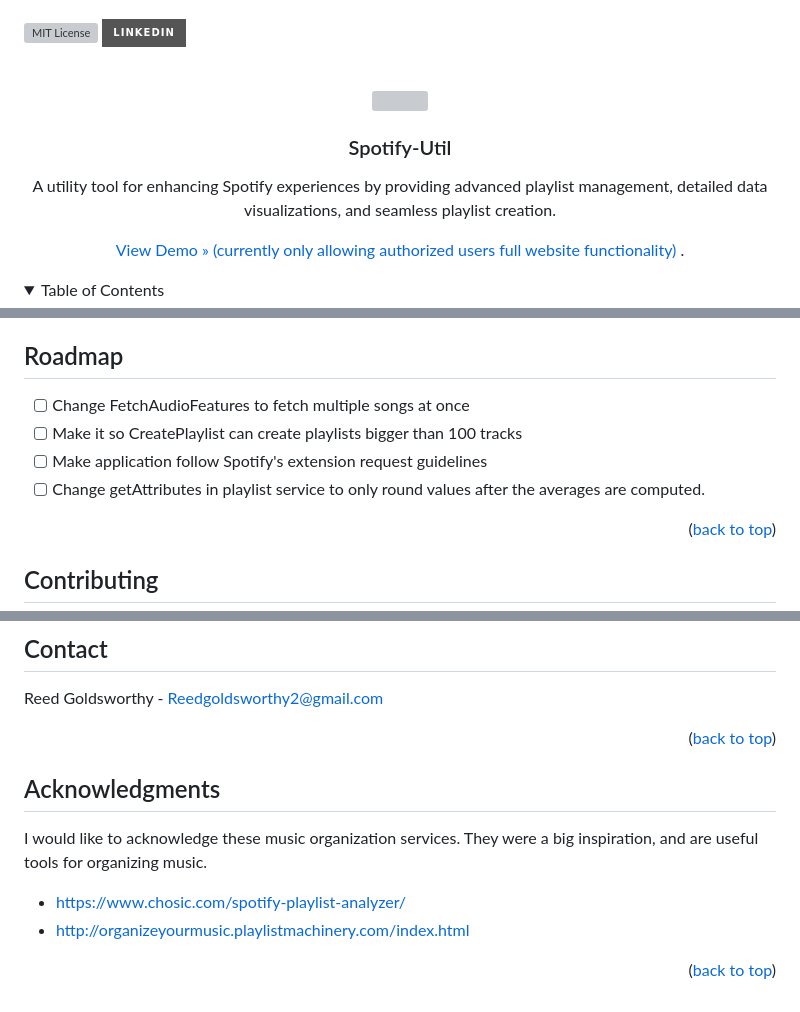
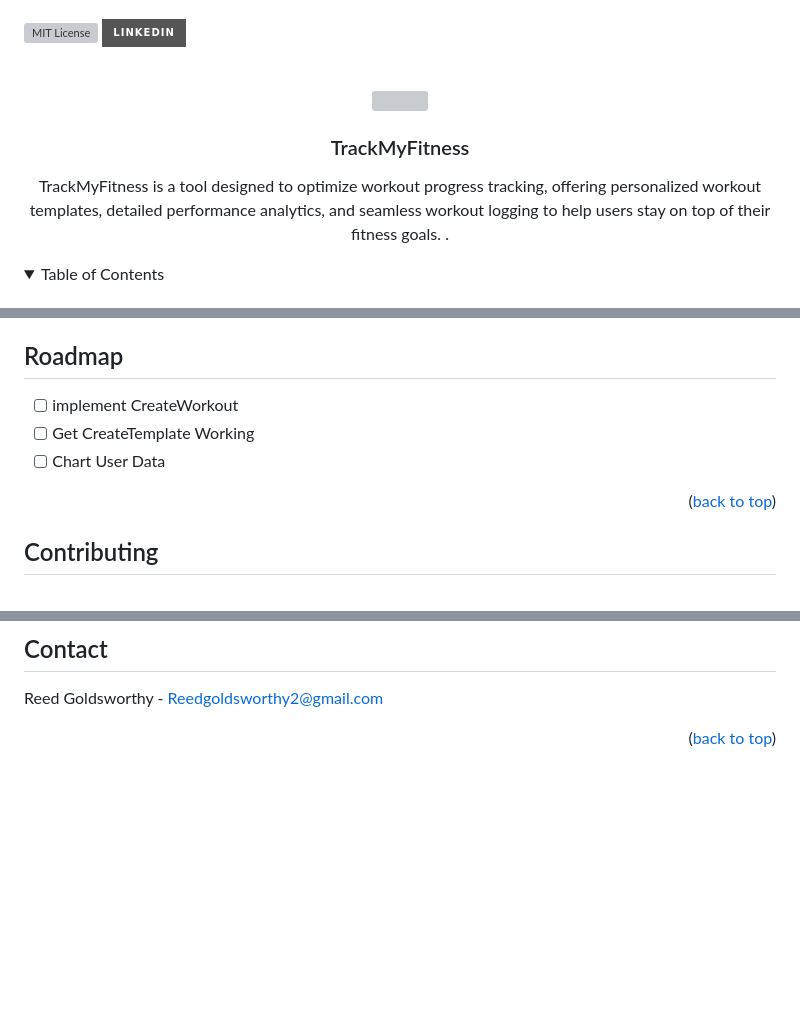
Before and after one commit to ReedGoldsworthy/lifting-tracker-backend, a Markdown page: README.md, 3 parts joined by grey strips. Drawn GitHub-style; folded sections open; badges without logos; blank space fills up the shorter version; grey boxes are pictures that could not be loaded.

```diff
--- a/README.md
+++ b/README.md
@@ -23,12 +23,9 @@
 
 
-
-  <h3 align="center">Spotify-Util</h3>
+  <h3 align="center">TrackMyFitness</h3>
 
   <p align="center">
-    A utility tool for enhancing Spotify experiences by providing advanced playlist management, detailed data visualizations, and seamless playlist creation.
-
-  <a href="https://spotify-util.onrender.com/">View Demo » (currently only allowing authorized users full website functionality)</a>
+    TrackMyFitness is a tool designed to optimize workout progress tracking, offering personalized workout templates, detailed performance analytics, and seamless workout logging to help users stay on top of their fitness goals.
     .
   </p>
 </div>
@@ -168,10 +173,9 @@ To get a local copy up and running follow these steps.
 <!-- ROADMAP -->
 ## Roadmap
 
-- [ ] Change FetchAudioFeatures to fetch multiple songs at once
-- [ ] Make it so CreatePlaylist can create playlists bigger than 100 tracks
-- [ ] Make application follow Spotify's extension request guidelines
-- [ ] Change getAttributes in playlist service to only round values after the averages are computed.
+- [ ] implement CreateWorkout
+- [ ] Get CreateTemplate Working
+- [ ] Chart User Data
 
 <p align="right">(<a href="#readme-top">back to top</a>)</p>
 
@@ -212,15 +216,7 @@ Reed Goldsworthy - Reedgoldsworthy2@gmail.com
 
 
 
-<!-- ACKNOWLEDGMENTS -->
-## Acknowledgments
 
-I would like to acknowledge these music organization services. They were a big inspiration, and are useful tools for organizing music.
-
-* https://www.chosic.com/spotify-playlist-analyzer/
-* http://organizeyourmusic.playlistmachinery.com/index.html
-
-<p align="right">(<a href="#readme-top">back to top</a>)</p>
 
 
 
```
Also changed, not shown: other parts of README.md (+35 -27 lines).
